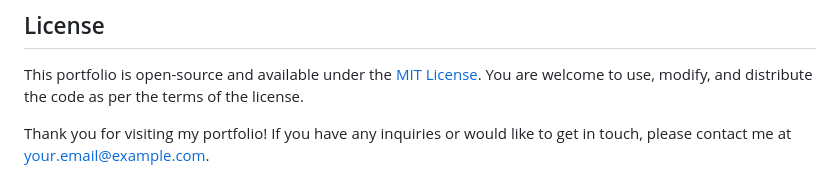
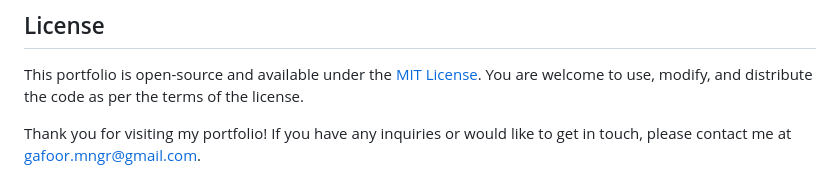
Before and after one commit to abdul-1432/portfolioProjects, a Markdown page: README.md, the part around the change. Drawn GitHub-style.

```diff
--- a/README.md
+++ b/README.md
@@ -106,4 +106,4 @@ If you'd like to contribute to any of the projects or report issues, please foll
 
 This portfolio is open-source and available under the [MIT License](https://opensource.org/licenses/MIT). You are welcome to use, modify, and distribute the code as per the terms of the license.
 
-Thank you for visiting my portfolio! If you have any inquiries or would like to get in touch, please contact me at [your.email@example.com](mailto:your.email@example.com).
+Thank you for visiting my portfolio! If you have any inquiries or would like to get in touch, please contact me at [gafoor.mngr@gmail.com](mailto:your.email@example.com).
```
